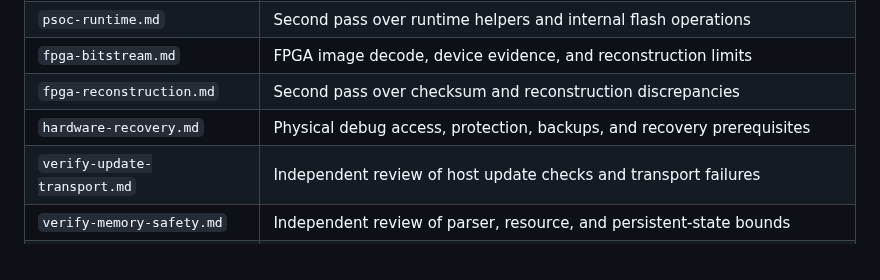
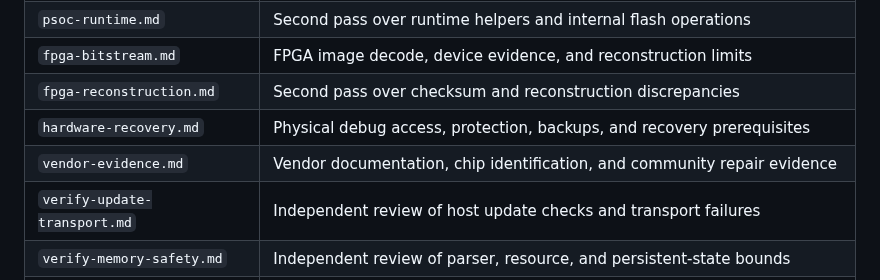
Before and after one commit to maxjustus/perigee, a Markdown page: docs/firmware/README.md, the part around the change. Rendered like a GitHub page.

Commit message:
docs(firmware): add vendor evidence and chip identification

```diff
--- a/docs/firmware/README.md
+++ b/docs/firmware/README.md
@@ -53,6 +53,7 @@ Reports appear as each agent completes its work. Their presence does not imply i
 | `fpga-bitstream.md` | FPGA image decode, device evidence, and reconstruction limits |
 | `fpga-reconstruction.md` | Second pass over checksum and reconstruction discrepancies |
 | `hardware-recovery.md` | Physical debug access, protection, backups, and recovery prerequisites |
+| `vendor-evidence.md` | Vendor documentation, chip identification, and community repair evidence |
 | `verify-update-transport.md` | Independent review of host update checks and transport failures |
 | `verify-memory-safety.md` | Independent review of parser, resource, and persistent-state bounds |
 | `verify-recovery.md` | Independent review of flash boundaries and reset dependencies |
```
Also changed, not shown: docs/firmware/vendor-evidence.md (added, +108 -0 lines), probe-results.md (+7 -0 lines).
